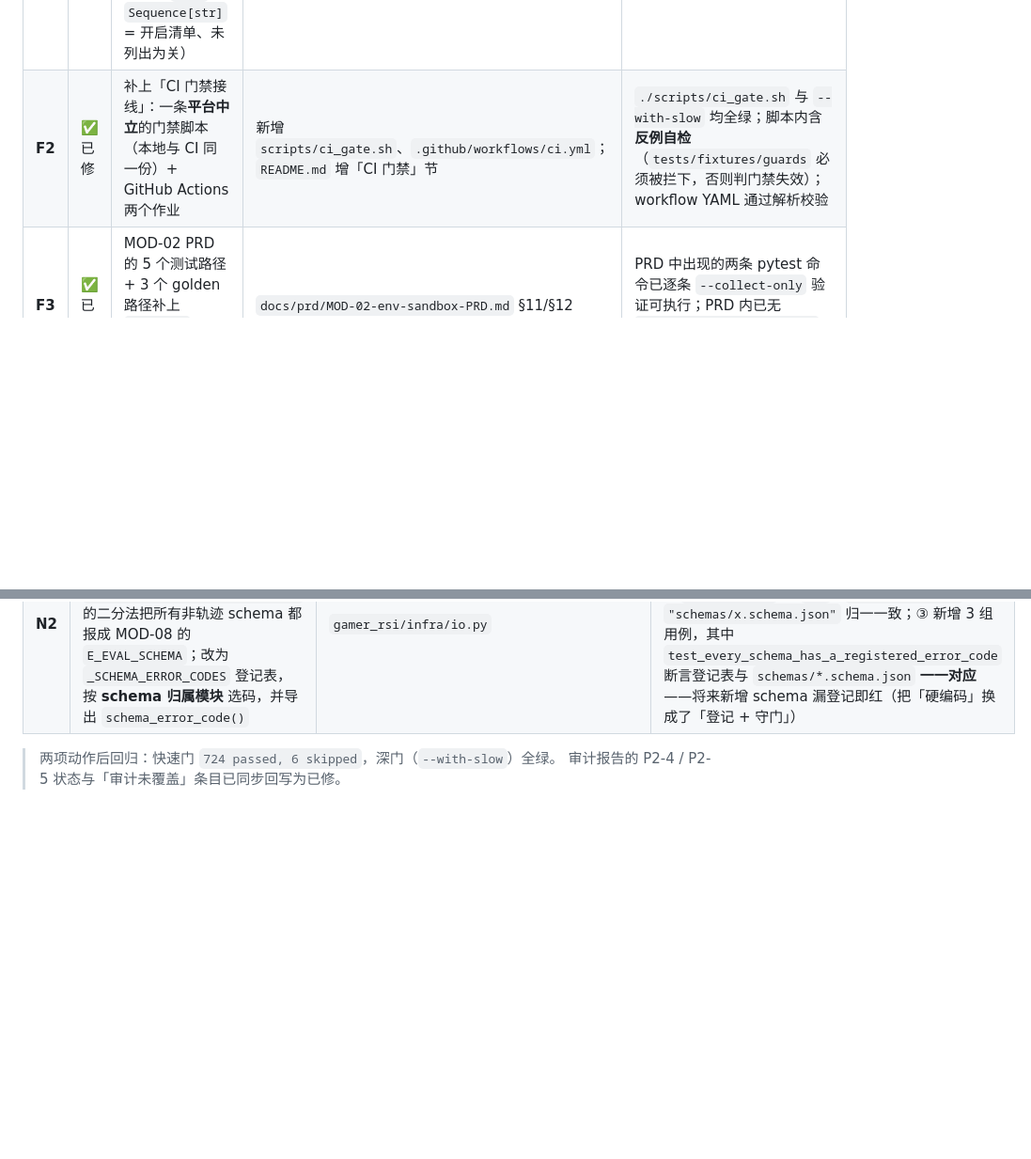
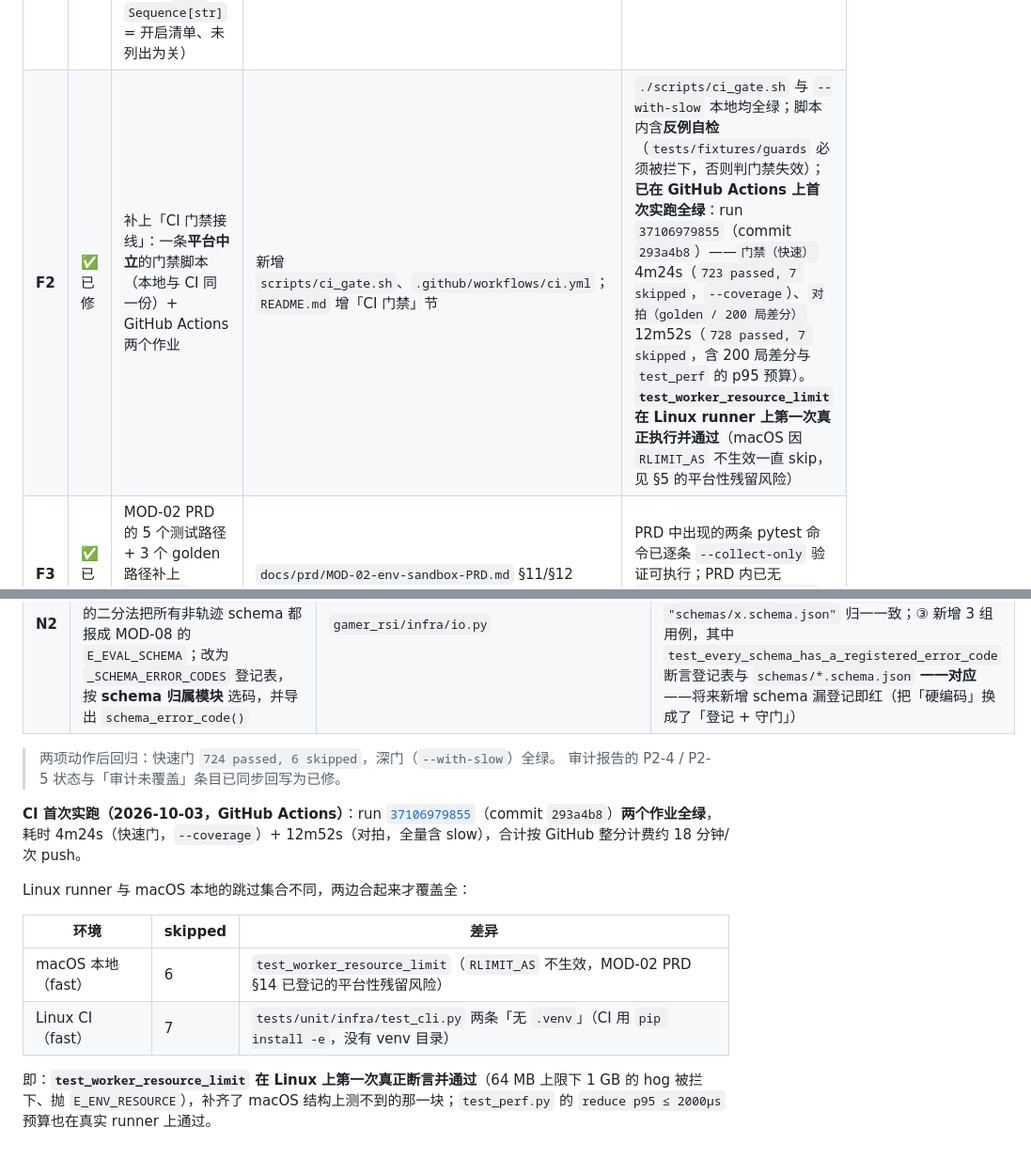
Before and after one commit to Gwenlita52299/DiceRatchet, a Markdown page: docs/reviews/2026-10-03-M0验收报告.md, 2 parts joined by grey strips. Shown at 94% size. GitHub-like rendering; blank space fills up the shorter version.

Commit message:
docs(review): 记录 CI 首次实跑结果（run 37106979855 两作业全绿）
M0 验收报告 §10 的 F2 行原先只有「workflow YAML 通过解析校验」这类静态证据，
补上 GitHub Actions 的真实结果（commit 293a4b8）：

- 门禁（快速）4m24s：723 passed, 7 skipped（--coverage）
- 对拍（golden / 200 局差分）12m52s：728 passed, 7 skipped（全量含 slow）
  含 200 局差分、200 局 bot 对拍与 test_perf 的 p95 ≤ 2000µs 预算

§11 追加「CI 首次实跑」小结，并记下两边跳过集合的差异——CI 上
test_worker_resource_limit（RLIMIT_AS）第一次真正断言并通过，补上 macOS
结构上测不到的那块；CI 侧改为 test_cli.py 两条「无 .venv」跳过。

```diff
--- a/docs/reviews/2026-10-03-M0验收报告.md
+++ b/docs/reviews/2026-10-03-M0验收报告.md
@@ -182,7 +182,7 @@ python3 docs/tools/gen_diagrams.py                                     # 与 doc
 | # | 状态 | 修复内容 | 落点 | 复核证据 |
 |---|---|---|---|---|
 | **F1** | ✅ 已修 | `toggles` 从「死配置」变为**真正生效**：ONLY 登记名合法，未登记名 fail-closed；两种写法语义明确（Mapping = GAME `createGame` 原生、缺失键取内核默认 `True`；`Sequence[str]` = 开启清单、未列出为关） | `gamer_rsi/sandbox/api.py`（`_normalize_toggles` + `from_any`）、`gamer_rsi/infra/config.py`（默认值改为 5 个真实开关名）、`configs/default.yaml` | 新增 5 个单测（清单生效/空清单全关/Mapping 语义/4 类非法名报 `E_ENV_CONFIG_INVALID`）+ 2 个跨模块契约测试；实测「只声明 `relics`」时内核 5 个开关真的变为 `{relics: true, 其余 false}` |
-| **F2** | ✅ 已修 | 补上「CI 门禁接线」：一条**平台中立**的门禁脚本（本地与 CI 同一份）+ GitHub Actions 两个作业 | 新增 `scripts/ci_gate.sh`、`.github/workflows/ci.yml`；`README.md` 增「CI 门禁」节 | `./scripts/ci_gate.sh` 与 `--with-slow` 均全绿；脚本内含**反例自检**（`tests/fixtures/guards` 必须被拦下，否则判门禁失效）；workflow YAML 通过解析校验 |
+| **F2** | ✅ 已修 | 补上「CI 门禁接线」：一条**平台中立**的门禁脚本（本地与 CI 同一份）+ GitHub Actions 两个作业 | 新增 `scripts/ci_gate.sh`、`.github/workflows/ci.yml`；`README.md` 增「CI 门禁」节 | `./scripts/ci_gate.sh` 与 `--with-slow` 本地均全绿；脚本内含**反例自检**（`tests/fixtures/guards` 必须被拦下，否则判门禁失效）；**已在 GitHub Actions 上首次实跑全绿**：run `37106979855`（commit `293a4b8`）——`门禁（快速）` 4m24s（`723 passed, 7 skipped`，`--coverage`）、`对拍（golden / 200 局差分）` 12m52s（`728 passed, 7 skipped`，含 200 局差分与 `test_perf` 的 p95 预算）。**`test_worker_resource_limit` 在 Linux runner 上第一次真正执行并通过**（macOS 因 `RLIMIT_AS` 不生效一直 skip，见 §5 的平台性残留风险） |
 | **F3** | ✅ 已修 | MOD-02 PRD 的 5 个测试路径 + 3 个 golden 路径补上 `sandbox/` 层级；G6 命令行同步 | `docs/prd/MOD-02-env-sandbox-PRD.md` §11/§12 | PRD 中出现的两条 pytest 命令已逐条 `--collect-only` 验证可执行；PRD 内已无 `tests/unit/test_sandbox*` 之类漂移路径 |
 | **F4** | ✅ 已修 | Spec §7 M0 行 `4 组` → `5 组`（并指向本报告） | `docs/模块拆分Spec-GameRSI.md` §7 | 与排期 §2、仓库实际（g1–g5）一致 |
 | **F5** | ✅ 已修 | Spec §8.6 表格改为**登记了生成命令**的可复现值：新增 `--stats` 模式，明确「env 步 = 成功 reduce 数、决策点 = `decisionIndex` 终值」，并把 seed 区间写成数字身份的一部分；同步修正 6 处引用了旧数字的**规范性**文档（保留历史评审记录不改） | `src/game/scripts/bots.js`（新增 `decisionKey` 与 `decisionIndex` 计数）、`src/game/tests/bot-match.js`（`--stats`）、`docs/模块拆分Spec-GameRSI.md` §8.6、`README.md`、`configs/default.yaml`、`MOD-04`、`MOD-06`、`MOD-08`、`GAME-00` D-34、`src/game/docs/DECISIONS.md` | 实测（seed 1–200）：hard×6 **45.5%** / 232–284 步 / 96–116 决策点；medium×10 24.0%；3 关 97–100%。「决策点」口径由新增 slow 用例守卫（JS `decisions` == `SandboxEnv.decisionIndex`，seed 1/2/42 全等）。`max_env_steps=1000` 复核：medium×10 在 seed 1–600 上 max 808、0 局越界 |
@@ -224,3 +224,14 @@ M0 通过后按指令追加的两项工程动作，均不改变 M0 判据（§1
 
 > 两项动作后回归：快速门 `724 passed, 6 skipped`，深门（`--with-slow`）全绿。
 > 审计报告的 P2-4 / P2-5 状态与「审计未覆盖」条目已同步回写为已修。
+
+**CI 首次实跑（2026-10-03，GitHub Actions）**：run [`37106979855`](https://github.com/Gwenlita52299/GameRSI/actions/runs/37106979855)（commit `293a4b8`）**两个作业全绿**，耗时 4m24s（快速门，`--coverage`）+ 12m52s（对拍，全量含 slow），合计按 GitHub 整分计费约 18 分钟/次 push。
+
+Linux runner 与 macOS 本地的跳过集合不同，两边合起来才覆盖全：
+
+| 环境 | skipped | 差异 |
+|---|---|---|
+| macOS 本地（fast） | 6 | `test_worker_resource_limit`（`RLIMIT_AS` 不生效，MOD-02 PRD §14 已登记的平台性残留风险） |
+| Linux CI（fast） | 7 | `tests/unit/infra/test_cli.py` 两条「无 `.venv`」（CI 用 `pip install -e`，没有 venv 目录） |
+
+即：**`test_worker_resource_limit` 在 Linux 上第一次真正断言并通过**（64 MB 上限下 1 GB 的 hog 被拦下、抛 `E_ENV_RESOURCE`），补齐了 macOS 结构上测不到的那一块；`test_perf.py` 的 `reduce p95 ≤ 2000µs` 预算也在真实 runner 上通过。
```
